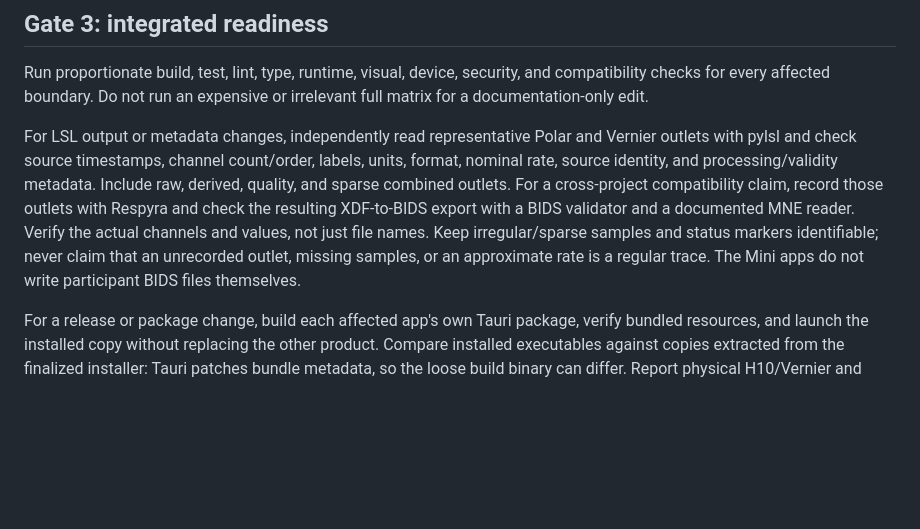
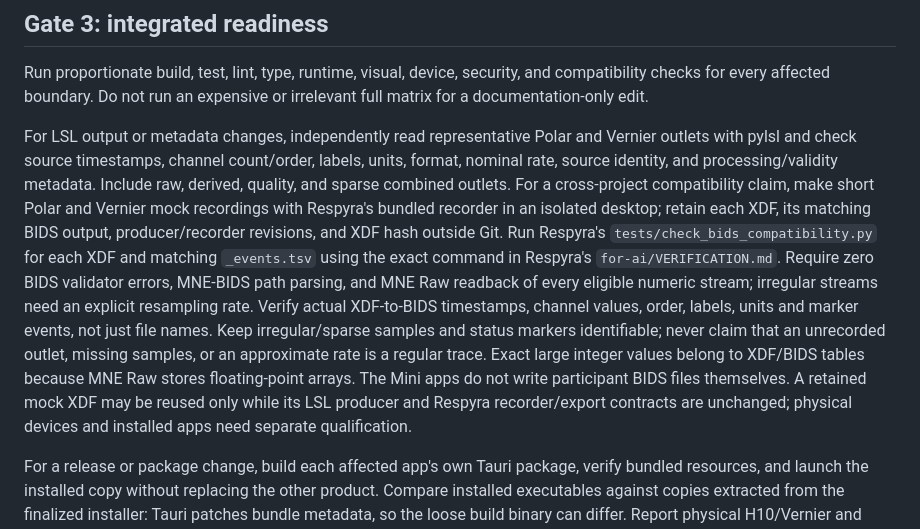
Before and after one commit to GeorgeFejer91/Polar-Mini-Stream, a Markdown page: for-ai/VERIFICATION.md, the part around the change. Rendered like a GitHub page; blank space fills up the shorter version.

Commit message:
Require recorded BIDS and MNE compatibility gate

```diff
--- a/for-ai/VERIFICATION.md
+++ b/for-ai/VERIFICATION.md
@@ -64,12 +64,22 @@ For LSL output or metadata changes, independently read representative Polar and
 Vernier outlets with pylsl and check source timestamps, channel count/order,
 labels, units, format, nominal rate, source identity, and processing/validity
 metadata. Include raw, derived, quality, and sparse combined outlets. For a
-cross-project compatibility claim, record those outlets with Respyra and check
-the resulting XDF-to-BIDS export with a BIDS validator and a documented MNE
-reader. Verify the actual channels and values, not just file names. Keep
+cross-project compatibility claim, make short Polar and Vernier mock recordings
+with Respyra's bundled recorder in an isolated desktop; retain each XDF, its
+matching BIDS output, producer/recorder revisions, and XDF hash outside Git.
+Run Respyra's `tests/check_bids_compatibility.py` for each XDF and matching
+`_events.tsv` using the exact command in Respyra's `for-ai/VERIFICATION.md`.
+Require zero BIDS validator errors, MNE-BIDS path parsing, and MNE Raw readback
+of every eligible numeric stream; irregular streams need an explicit resampling
+rate. Verify actual XDF-to-BIDS timestamps, channel values, order, labels,
+units and marker events, not just file names. Keep
 irregular/sparse samples and status markers identifiable; never claim that an
 unrecorded outlet, missing samples, or an approximate rate is a regular trace.
-The Mini apps do not write participant BIDS files themselves.
+Exact large integer values belong to XDF/BIDS tables because MNE Raw stores
+floating-point arrays. The Mini apps do not write participant BIDS files
+themselves. A retained mock XDF may be reused only while its LSL producer and
+Respyra recorder/export contracts are unchanged; physical devices and installed
+apps need separate qualification.
 
 For a release or package change, build each affected app's own Tauri package,
 verify bundled resources, and launch the installed copy without replacing the
```
